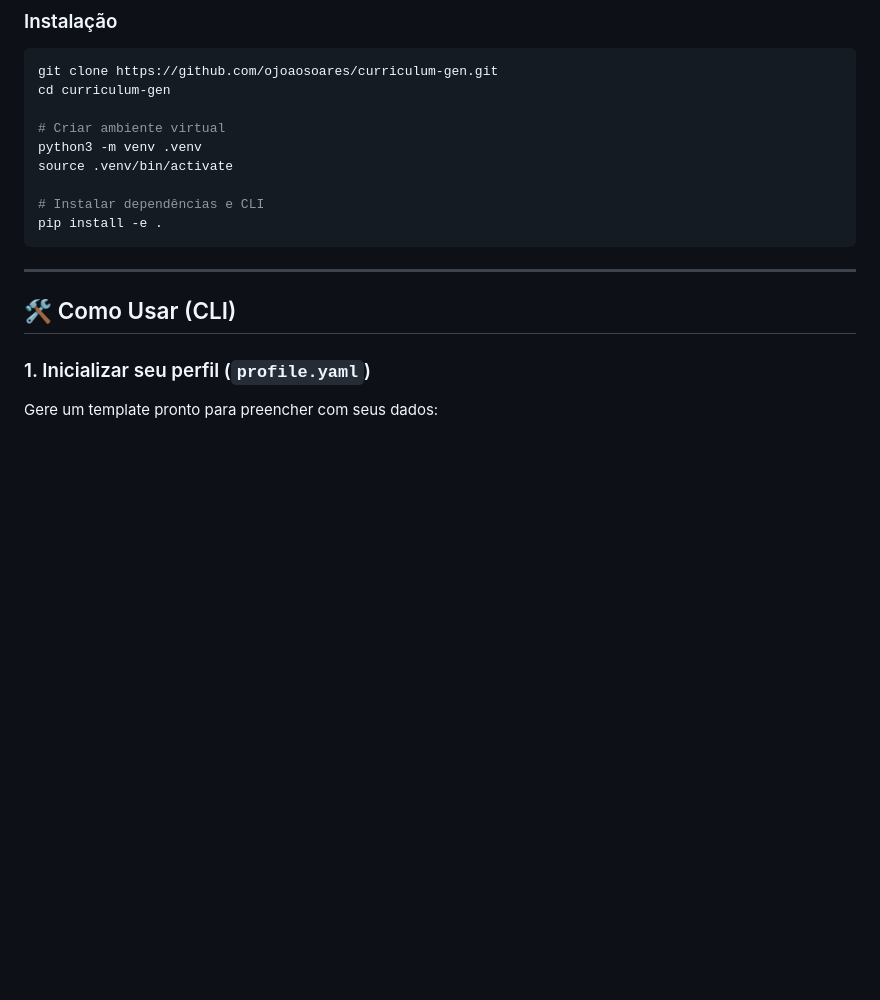
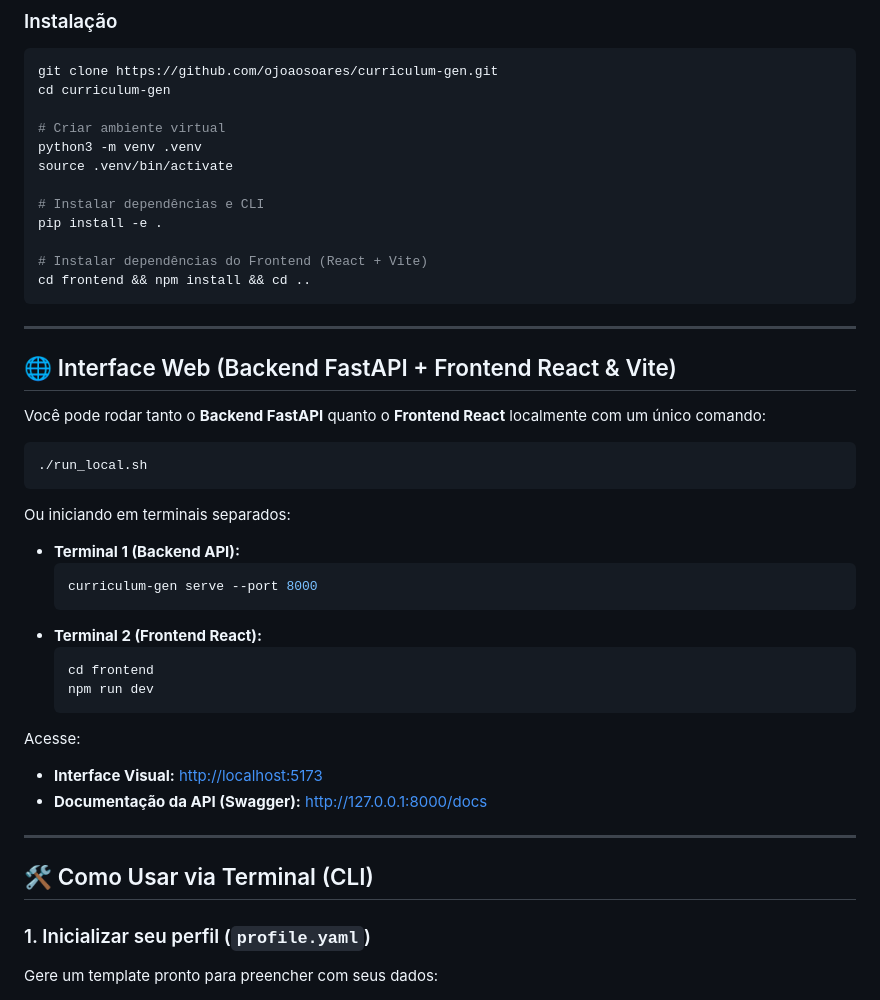
Before and after one commit to ojoaosoares/curriculum-gen, a Markdown page: README.md, the part around the change. GitHub-like rendering; blank space fills up the shorter version.

Commit message:
Update README with local frontend and backend instructions

````diff
--- a/README.md
+++ b/README.md
@@ -55,11 +55,39 @@ source .venv/bin/activate
 
 # Instalar dependências e CLI
 pip install -e .
+
+# Instalar dependências do Frontend (React + Vite)
+cd frontend && npm install && cd ..
 ```
 
 ---
 
-## 🛠️ Como Usar (CLI)
+## 🌐 Interface Web (Backend FastAPI + Frontend React & Vite)
+
+Você pode rodar tanto o **Backend FastAPI** quanto o **Frontend React** localmente com um único comando:
+
+```bash
+./run_local.sh
+```
+
+Ou iniciando em terminais separados:
+- **Terminal 1 (Backend API):**
+  ```bash
+  curriculum-gen serve --port 8000
+  ```
+- **Terminal 2 (Frontend React):**
+  ```bash
+  cd frontend
+  npm run dev
+  ```
+
+Acesse:
+- **Interface Visual:** [http://localhost:5173](http://localhost:5173)
+- **Documentação da API (Swagger):** [http://127.0.0.1:8000/docs](http://127.0.0.1:8000/docs)
+
+---
+
+## 🛠️ Como Usar via Terminal (CLI)
 
 ### 1. Inicializar seu perfil (`profile.yaml`)
 Gere um template pronto para preencher com seus dados:
````
